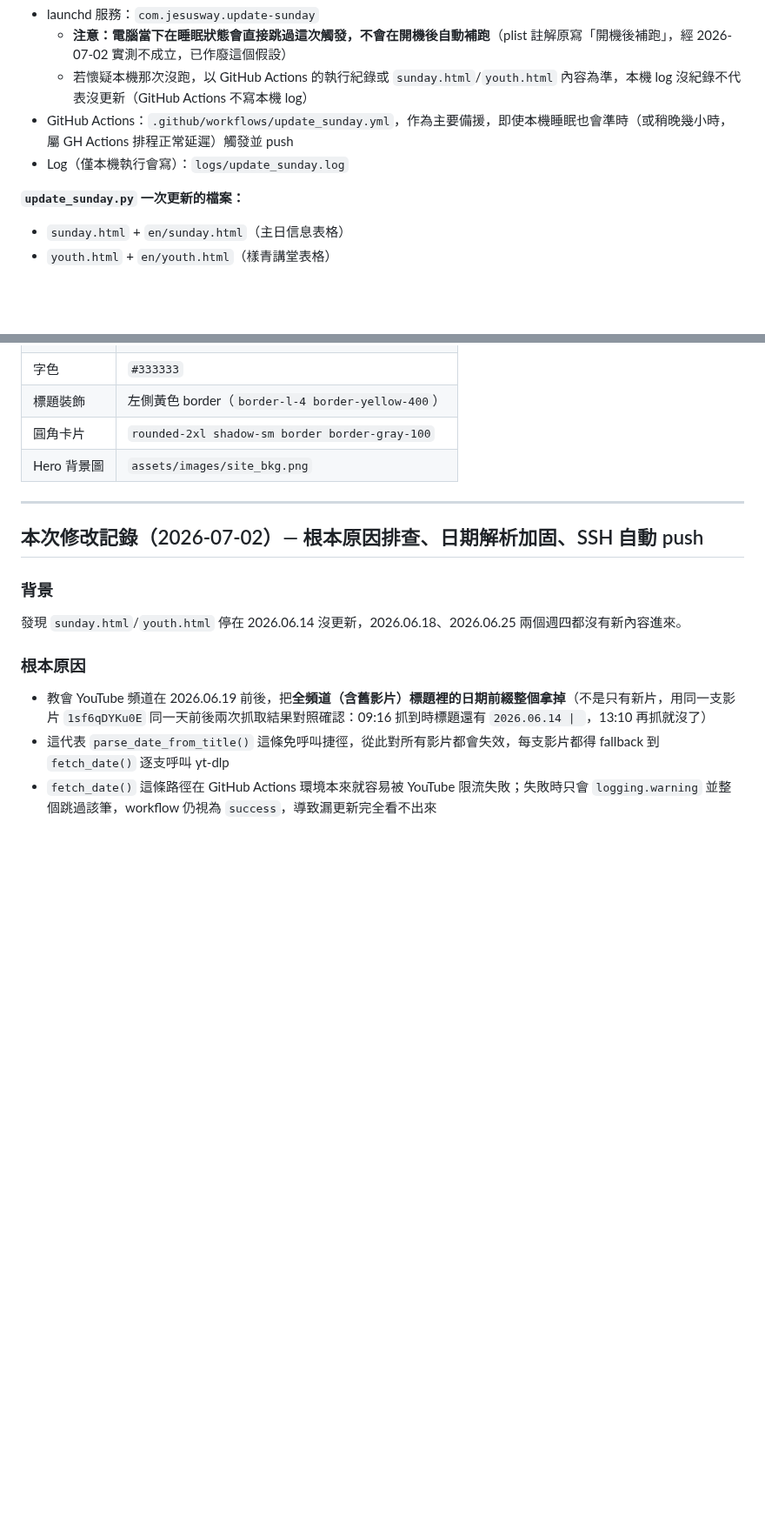
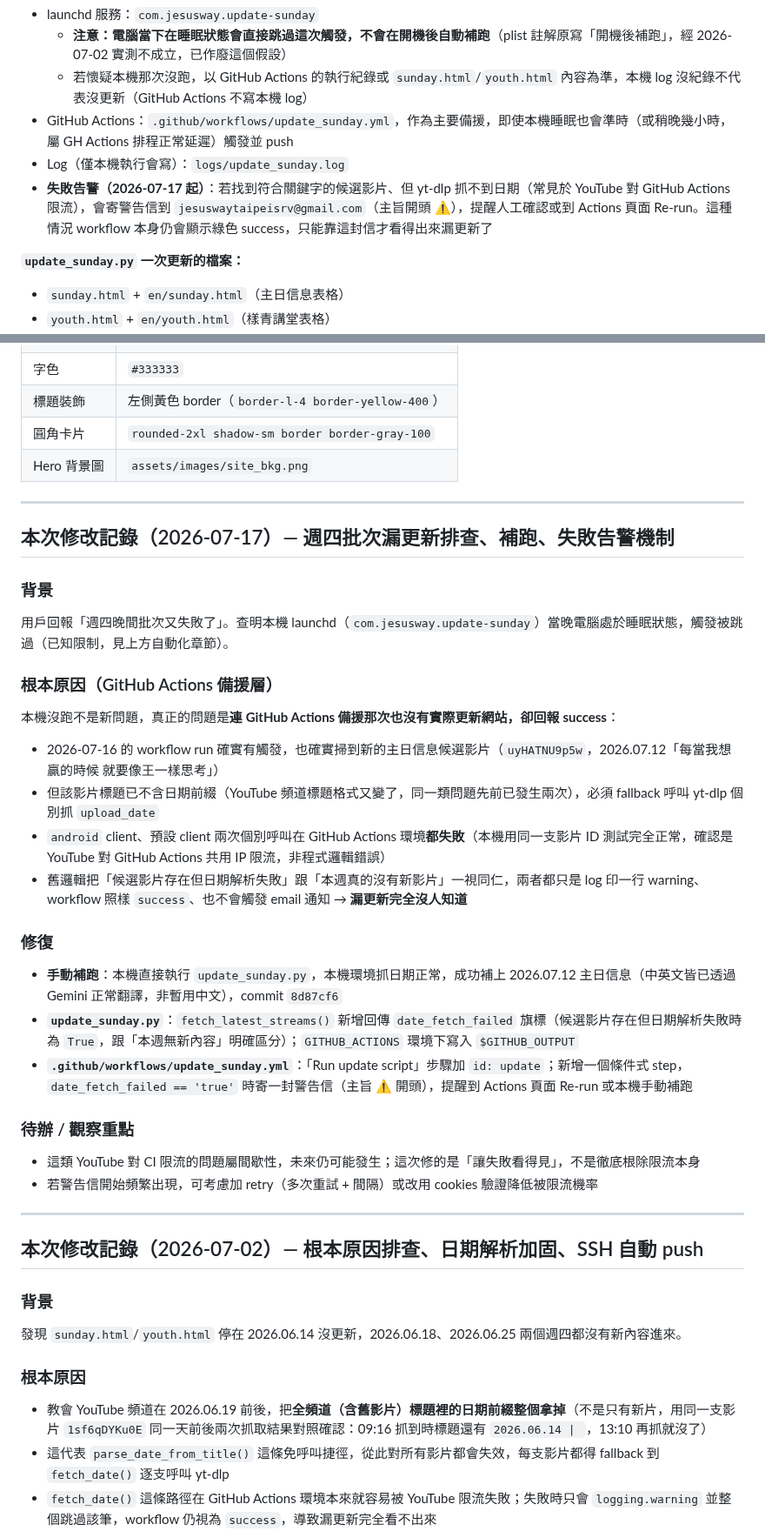
Before and after one commit to jesuswaytaipeisrv/jesuswaytaipei, a Markdown page: CLAUDE.md, 2 parts joined by grey strips. Shown at 87% size. GitHub-like rendering; blank space fills up the shorter version.

Commit message:
docs: 記錄 2026-07-17 週四批次漏更新排查、補跑與失敗告警機制

```diff
--- a/CLAUDE.md
+++ b/CLAUDE.md
@@ -59,6 +59,7 @@
   - 若懷疑本機那次沒跑，以 GitHub Actions 的執行紀錄或 `sunday.html`/`youth.html` 內容為準，本機 log 沒紀錄不代表沒更新（GitHub Actions 不寫本機 log）
 - GitHub Actions：`.github/workflows/update_sunday.yml`，作為主要備援，即使本機睡眠也會準時（或稍晚幾小時，屬 GH Actions 排程正常延遲）觸發並 push
 - Log（僅本機執行會寫）：`logs/update_sunday.log`
+- **失敗告警（2026-07-17 起）**：若找到符合關鍵字的候選影片、但 yt-dlp 抓不到日期（常見於 YouTube 對 GitHub Actions 限流），會寄警告信到 `jesuswaytaipeisrv@gmail.com`（主旨開頭 ⚠️），提醒人工確認或到 Actions 頁面 Re-run。這種情況 workflow 本身仍會顯示綠色 success，只能靠這封信才看得出來漏更新了
 
 **`update_sunday.py` 一次更新的檔案：**
 - `sunday.html` + `en/sunday.html`（主日信息表格）
@@ -76,6 +77,29 @@
 | 標題裝飾 | 左側黃色 border（`border-l-4 border-yellow-400`）|
 | 圓角卡片 | `rounded-2xl shadow-sm border border-gray-100` |
 | Hero 背景圖 | `assets/images/site_bkg.png` |
+
+---
+
+## 本次修改記錄（2026-07-17）— 週四批次漏更新排查、補跑、失敗告警機制
+
+### 背景
+用戶回報「週四晚間批次又失敗了」。查明本機 launchd（`com.jesusway.update-sunday`）當晚電腦處於睡眠狀態，觸發被跳過（已知限制，見上方自動化章節）。
+
+### 根本原因（GitHub Actions 備援層）
+本機沒跑不是新問題，真正的問題是**連 GitHub Actions 備援那次也沒有實際更新網站，卻回報 success**：
+- 2026-07-16 的 workflow run 確實有觸發，也確實掃到新的主日信息候選影片（`uyHATNU9p5w`，2026.07.12「每當我想贏的時候 就要像王一樣思考」）
+- 但該影片標題已不含日期前綴（YouTube 頻道標題格式又變了，同一類問題先前已發生兩次），必須 fallback 呼叫 yt-dlp 個別抓 `upload_date`
+- `android` client、預設 client 兩次個別呼叫在 GitHub Actions 環境**都失敗**（本機用同一支影片 ID 測試完全正常，確認是 YouTube 對 GitHub Actions 共用 IP 限流，非程式邏輯錯誤）
+- 舊邏輯把「候選影片存在但日期解析失敗」跟「本週真的沒有新影片」一視同仁，兩者都只是 log 印一行 warning、workflow 照樣 `success`、也不會觸發 email 通知 → **漏更新完全沒人知道**
+
+### 修復
+- **手動補跑**：本機直接執行 `update_sunday.py`，本機環境抓日期正常，成功補上 2026.07.12 主日信息（中英文皆已透過 Gemini 正常翻譯，非暫用中文），commit `8d87cf6`
+- **`update_sunday.py`**：`fetch_latest_streams()` 新增回傳 `date_fetch_failed` 旗標（候選影片存在但日期解析失敗時為 `True`，跟「本週無新內容」明確區分）；`GITHUB_ACTIONS` 環境下寫入 `$GITHUB_OUTPUT`
+- **`.github/workflows/update_sunday.yml`**：「Run update script」步驟加 `id: update`；新增一個條件式 step，`date_fetch_failed == 'true'` 時寄一封警告信（主旨 ⚠️ 開頭），提醒到 Actions 頁面 Re-run 或本機手動補跑
+
+### 待辦 / 觀察重點
+- 這類 YouTube 對 CI 限流的問題屬間歇性，未來仍可能發生；這次修的是「讓失敗看得見」，不是徹底根除限流本身
+- 若警告信開始頻繁出現，可考慮加 retry（多次重試 + 間隔）或改用 cookies 驗證降低被限流機率
 
 ---
 
```
